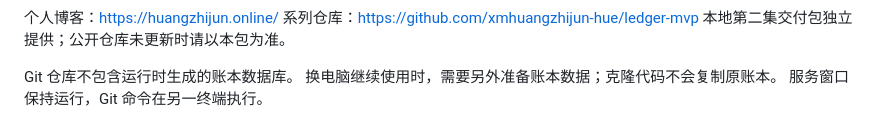
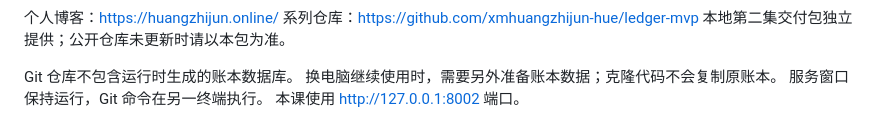
Before and after one commit to xmhuangzhijun-hue/ledger-git-github-tutorial-v4, a Markdown page: README.md, the part around the change. GitHub-like rendering.

Commit message:
补充本课使用8002端口

```diff
--- a/README.md
+++ b/README.md
@@ -59,3 +59,4 @@ py -m venv .venv
 Git 仓库不包含运行时生成的账本数据库。
 换电脑继续使用时，需要另外准备账本数据；克隆代码不会复制原账本。
 服务窗口保持运行，Git 命令在另一终端执行。
+本课使用 http://127.0.0.1:8002 端口。
```
